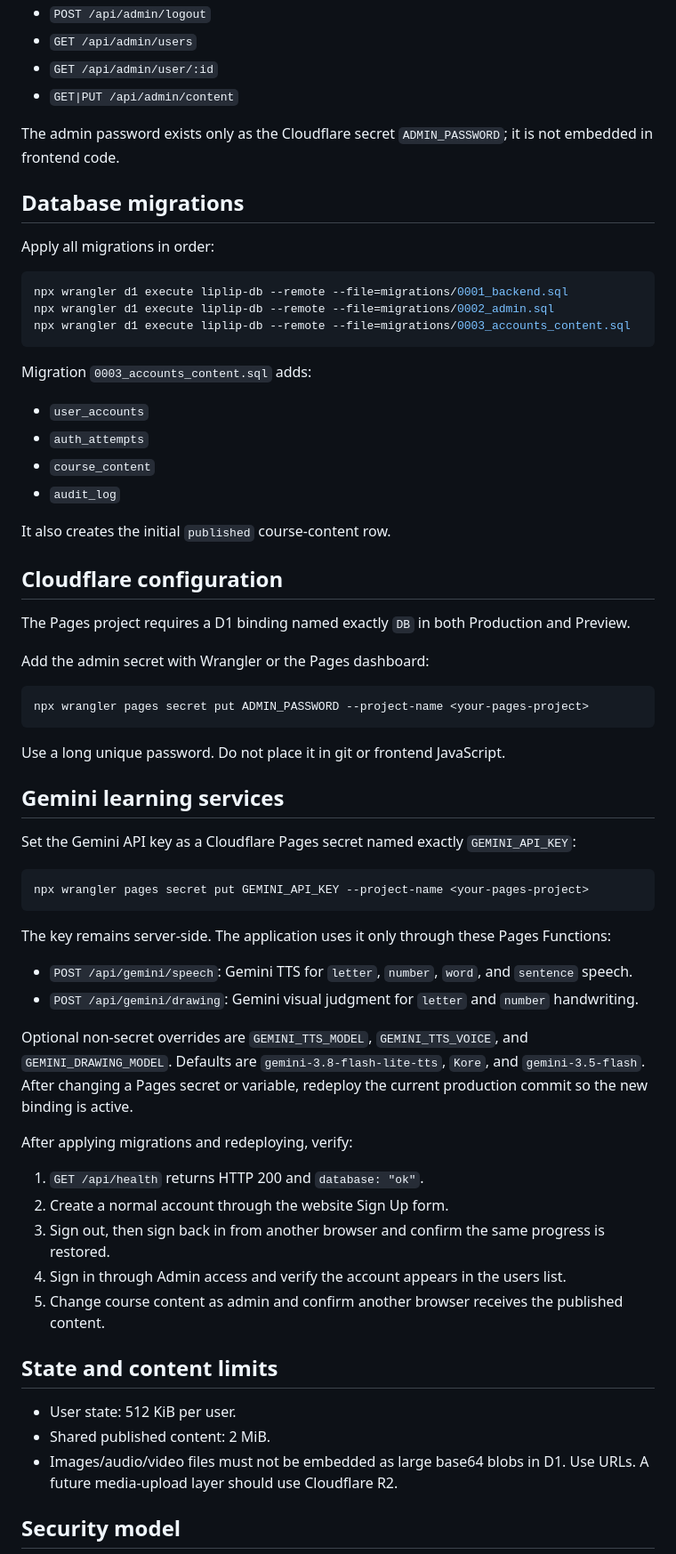
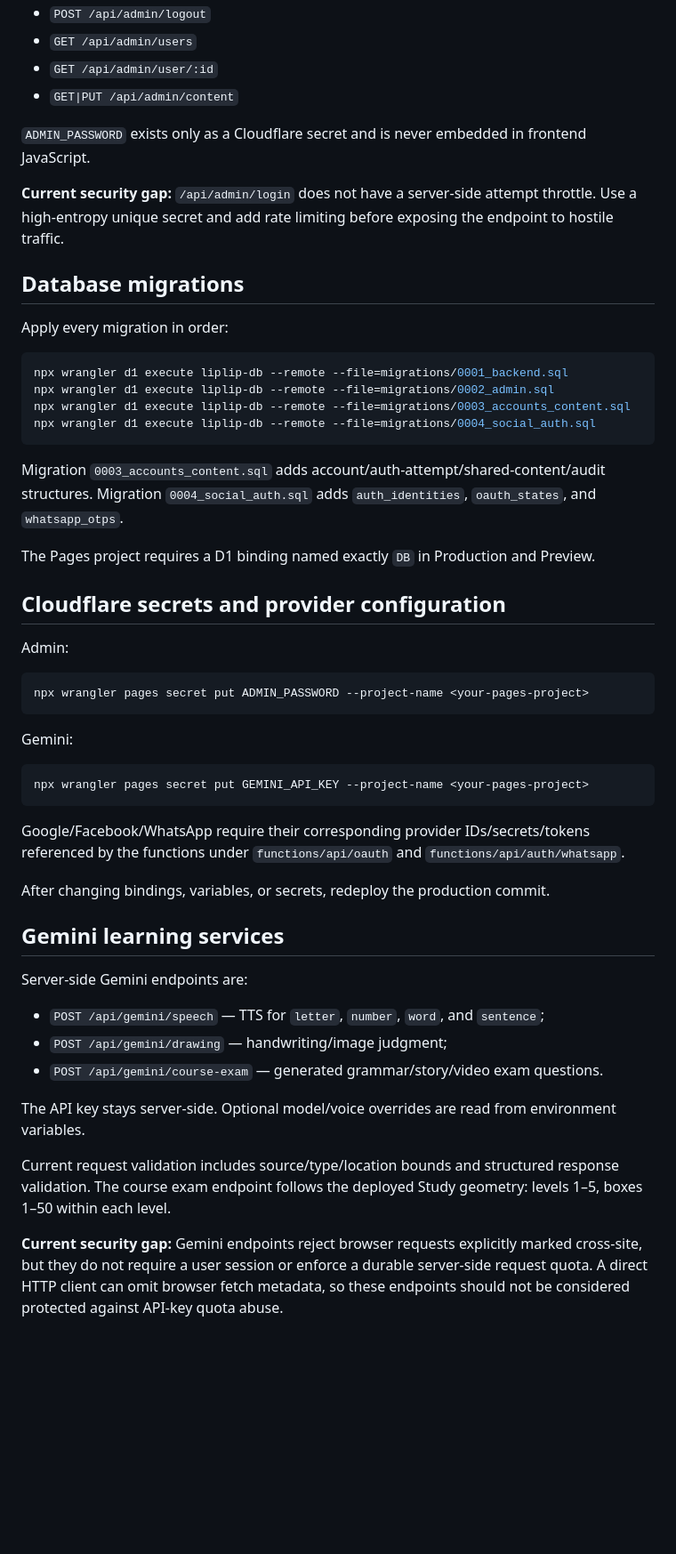
Before and after one commit to hatemkhaleefah3-ui/liplip, a Markdown page: BACKEND.md, the part around one of its changes. Shown at 89% size. GitHub-like rendering; blank space fills up the shorter version.

````diff
--- a/BACKEND.md
+++ b/BACKEND.md
@@ -39,67 +57,54 @@ The production backend runs as Cloudflare Pages Functions under `/functions` wit
 - `GET /api/admin/user/:id`
 - `GET|PUT /api/admin/content`
 
-The admin password exists only as the Cloudflare secret `ADMIN_PASSWORD`; it is not embedded in frontend code.
+`ADMIN_PASSWORD` exists only as a Cloudflare secret and is never embedded in frontend JavaScript.
+
+**Current security gap:** `/api/admin/login` does not have a server-side attempt throttle. Use a high-entropy unique secret and add rate limiting before exposing the endpoint to hostile traffic.
 
 ## Database migrations
 
-Apply all migrations in order:
+Apply every migration in order:
 
 ```sh
 npx wrangler d1 execute liplip-db --remote --file=migrations/0001_backend.sql
 npx wrangler d1 execute liplip-db --remote --file=migrations/0002_admin.sql
 npx wrangler d1 execute liplip-db --remote --file=migrations/0003_accounts_content.sql
+npx wrangler d1 execute liplip-db --remote --file=migrations/0004_social_auth.sql
 ```
 
-Migration `0003_accounts_content.sql` adds:
+Migration `0003_accounts_content.sql` adds account/auth-attempt/shared-content/audit structures. Migration `0004_social_auth.sql` adds `auth_identities`, `oauth_states`, and `whatsapp_otps`.
 
-- `user_accounts`
-- `auth_attempts`
-- `course_content`
-- `audit_log`
+The Pages project requires a D1 binding named exactly `DB` in Production and Preview.
 
-It also creates the initial `published` course-content row.
+## Cloudflare secrets and provider configuration
 
-## Cloudflare configuration
-
-The Pages project requires a D1 binding named exactly `DB` in both Production and Preview.
-
-Add the admin secret with Wrangler or the Pages dashboard:
+Admin:
 
 ```sh
 npx wrangler pages secret put ADMIN_PASSWORD --project-name <your-pages-project>
 ```
 
-Use a long unique password. Do not place it in git or frontend JavaScript.
-
-## Gemini learning services
-
-Set the Gemini API key as a Cloudflare Pages secret named exactly `GEMINI_API_KEY`:
+Gemini:
 
 ```sh
 npx wrangler pages secret put GEMINI_API_KEY --project-name <your-pages-project>
 ```
 
-The key remains server-side. The application uses it only through these Pages Functions:
+Google/Facebook/WhatsApp require their corresponding provider IDs/secrets/tokens referenced by the functions under `functions/api/oauth` and `functions/api/auth/whatsapp`.
 
-- `POST /api/gemini/speech`: Gemini TTS for `letter`, `number`, `word`, and `sentence` speech.
-- `POST /api/gemini/drawing`: Gemini visual judgment for `letter` and `number` handwriting.
+After changing bindings, variables, or secrets, redeploy the production commit.
 
-Optional non-secret overrides are `GEMINI_TTS_MODEL`, `GEMINI_TTS_VOICE`, and `GEMINI_DRAWING_MODEL`. Defaults are `gemini-3.8-flash-lite-tts`, `Kore`, and `gemini-3.5-flash`. After changing a Pages secret or variable, redeploy the current production commit so the new binding is active.
+## Gemini learning services
 
-After applying migrations and redeploying, verify:
+Server-side Gemini endpoints are:
 
-1. `GET /api/health` returns HTTP 200 and `database: "ok"`.
-2. Create a normal account through the website Sign Up form.
-3. Sign out, then sign back in from another browser and confirm the same progress is restored.
-4. Sign in through Admin access and verify the account appears in the users list.
-5. Change course content as admin and confirm another browser receives the published content.
+- `POST /api/gemini/speech` — TTS for `letter`, `number`, `word`, and `sentence`;
+- `POST /api/gemini/drawing` — handwriting/image judgment;
+- `POST /api/gemini/course-exam` — generated grammar/story/video exam questions.
 
-## State and content limits
+The API key stays server-side. Optional model/voice overrides are read from environment variables.
 
-- User state: 512 KiB per user.
-- Shared published content: 2 MiB.
-- Images/audio/video files must not be embedded as large base64 blobs in D1. Use URLs. A future media-upload layer should use Cloudflare R2.
+Current request validation includes source/type/location bounds and structured response validation. The course exam endpoint follows the deployed Study geometry: levels 1–5, boxes 1–50 within each level.
 
-## Security model
+**Current security gap:** Gemini endpoints reject browser requests explicitly marked cross-site, but they do not require a user session or enforce a durable server-side request quota. A direct HTTP client can omit browser fetch metadata, so these endpoints should not be considered protected against API-key quota abuse.
 
````
Also changed, not shown: other parts of BACKEND.md (+71 -37 lines).
